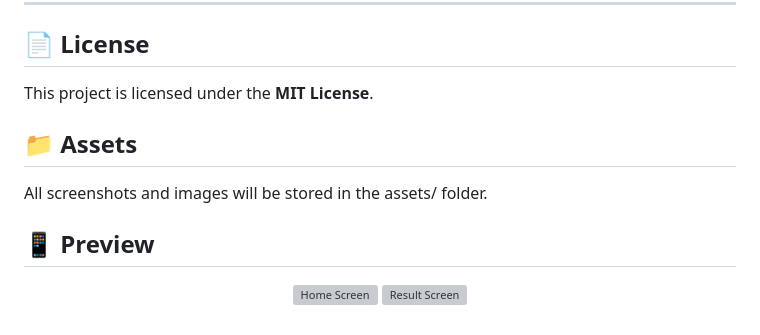
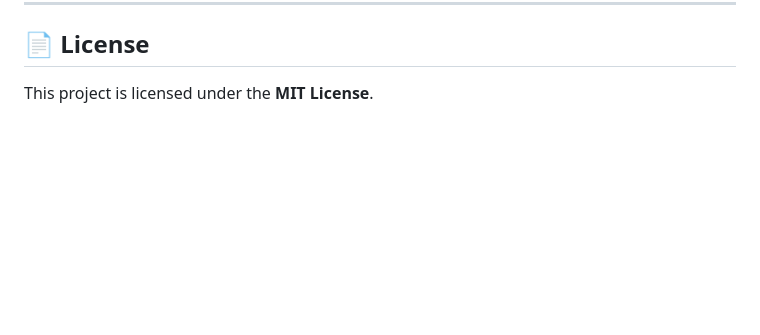
Before and after one commit to modimihir07/AgriAssist-AI, a Markdown page: README.md, the part around the change. Drawn GitHub-style; blank space fills up the shorter version; grey boxes are pictures that could not be loaded.

```diff
--- a/README.md
+++ b/README.md
@@ -193,13 +193,3 @@ We welcome contributions! Please fork the repository and submit a pull request f
 
 ## 📄 License
 This project is licensed under the **MIT License**.
-## 📁 Assets
-
-All screenshots and images will be stored in the assets/ folder.
-
-## 📱 Preview
-
-<p align="center">
-  <img src="./assets/home-screen.png" alt="Home Screen" width="30%" />
-  <img src="./assets/analysis-result.png" alt="Result Screen" width="30%" />
-</p>
```
